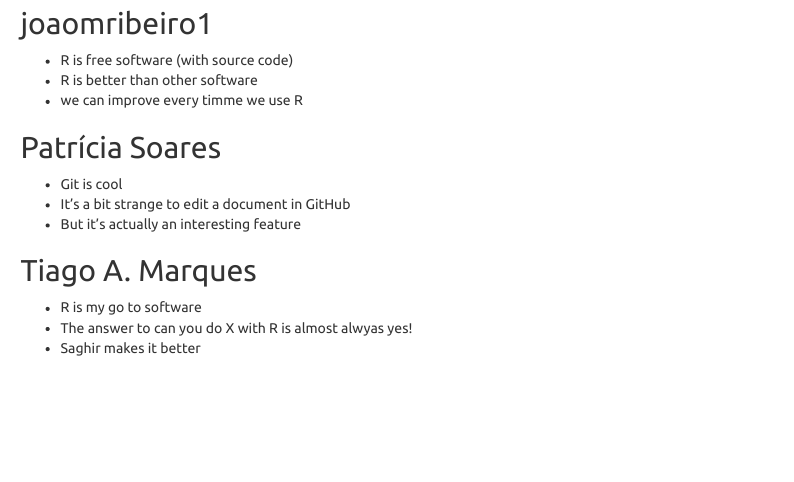
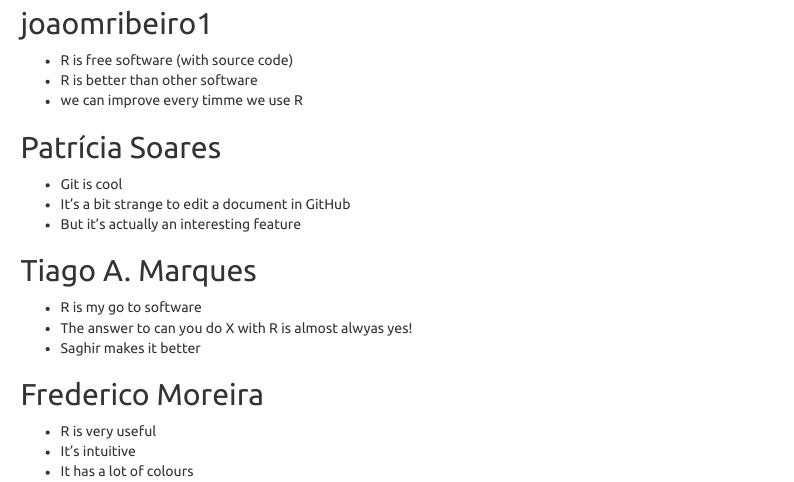
Before and after one commit to saghirb/Comments-about-R, an R Markdown document (20190524-Comments.Rmd): the page in a window 1100 px wide, from 470 px down. Rendered offline with R 4.5, knitr and Pandoc, with nearby package versions; menus at the side of the page are left out.

Commit message:
Update 20190524-Comments.Rmd

```diff
--- a/20190524-Comments.Rmd
+++ b/20190524-Comments.Rmd
@@ -46,3 +46,9 @@
 + R is my go to software
 + The answer to can you do X with R is almost alwyas yes!
 + Saghir makes it better
+
+## Frederico Moreira
+
++ R is very useful
++ It's intuitive
++ It has a lot of colours
```
